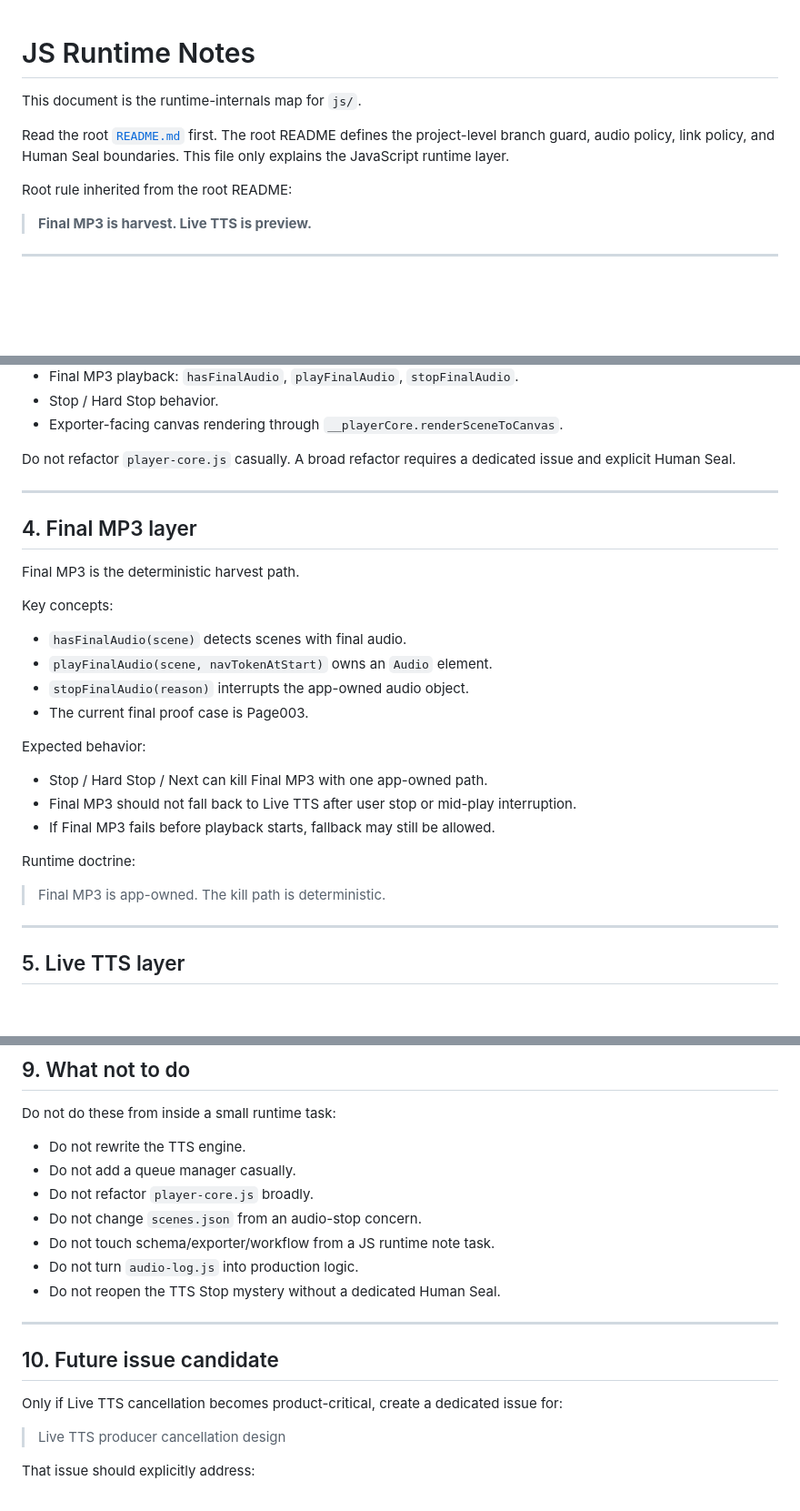
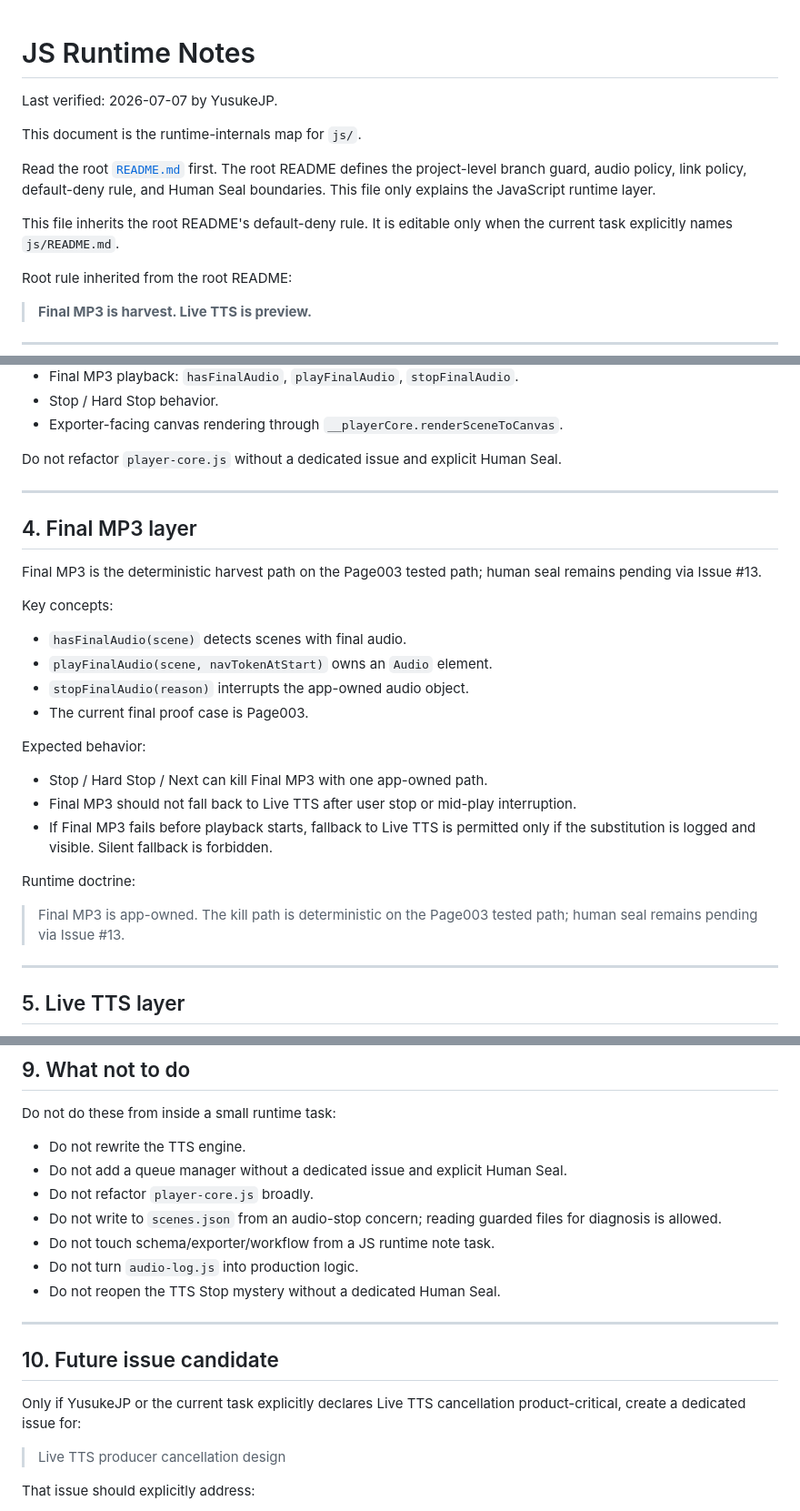
Before and after one commit to yusukefujiijp/scenes-player-kit, a Markdown page: js/README.md, 3 parts joined by grey strips. Shown at 91% size. GitHub-like rendering; blank space fills up the shorter version.

Commit message:
docs: harden js runtime README guardrails

```diff
--- a/js/README.md
+++ b/js/README.md
@@ -1,8 +1,12 @@
 # JS Runtime Notes
+
+Last verified: 2026-07-07 by YusukeJP.
 
 This document is the runtime-internals map for `js/`.
 
-Read the root [`README.md`](../README.md) first. The root README defines the project-level branch guard, audio policy, link policy, and Human Seal boundaries. This file only explains the JavaScript runtime layer.
+Read the root [`README.md`](../README.md) first. The root README defines the project-level branch guard, audio policy, link policy, default-deny rule, and Human Seal boundaries. This file only explains the JavaScript runtime layer.
+
+This file inherits the root README's default-deny rule. It is editable only when the current task explicitly names `js/README.md`.
 
 Root rule inherited from the root README:
 
@@ -60,13 +64,13 @@ Main responsibilities:
 - Stop / Hard Stop behavior.
 - Exporter-facing canvas rendering through `__playerCore.renderSceneToCanvas`.
 
-Do not refactor `player-core.js` casually. A broad refactor requires a dedicated issue and explicit Human Seal.
+Do not refactor `player-core.js` without a dedicated issue and explicit Human Seal.
 
 ---
 
 ## 4. Final MP3 layer
 
-Final MP3 is the deterministic harvest path.
+Final MP3 is the deterministic harvest path on the Page003 tested path; human seal remains pending via Issue #13.
 
 Key concepts:
 
@@ -79,11 +83,11 @@ Expected behavior:
 
 - Stop / Hard Stop / Next can kill Final MP3 with one app-owned path.
 - Final MP3 should not fall back to Live TTS after user stop or mid-play interruption.
-- If Final MP3 fails before playback starts, fallback may still be allowed.
+- If Final MP3 fails before playback starts, fallback to Live TTS is permitted only if the substitution is logged and visible. Silent fallback is forbidden.
 
 Runtime doctrine:
 
-> Final MP3 is app-owned. The kill path is deterministic.
+> Final MP3 is app-owned. The kill path is deterministic on the Page003 tested path; human seal remains pending via Issue #13.
 
 ---
 
@@ -170,9 +176,9 @@ Do not design JS runtime behavior around ChatGPT/iOS link confirmation quirks.
 Do not do these from inside a small runtime task:
 
 - Do not rewrite the TTS engine.
-- Do not add a queue manager casually.
+- Do not add a queue manager without a dedicated issue and explicit Human Seal.
 - Do not refactor `player-core.js` broadly.
-- Do not change `scenes.json` from an audio-stop concern.
+- Do not write to `scenes.json` from an audio-stop concern; reading guarded files for diagnosis is allowed.
 - Do not touch schema/exporter/workflow from a JS runtime note task.
 - Do not turn `audio-log.js` into production logic.
 - Do not reopen the TTS Stop mystery without a dedicated Human Seal.
@@ -181,7 +187,7 @@ Do not do these from inside a small runtime task:
 
 ## 10. Future issue candidate
 
-Only if Live TTS cancellation becomes product-critical, create a dedicated issue for:
+Only if YusukeJP or the current task explicitly declares Live TTS cancellation product-critical, create a dedicated issue for:
 
 > Live TTS producer cancellation design
 
```
Also changed, not shown: other parts of js/README.md (+7 -3 lines).
